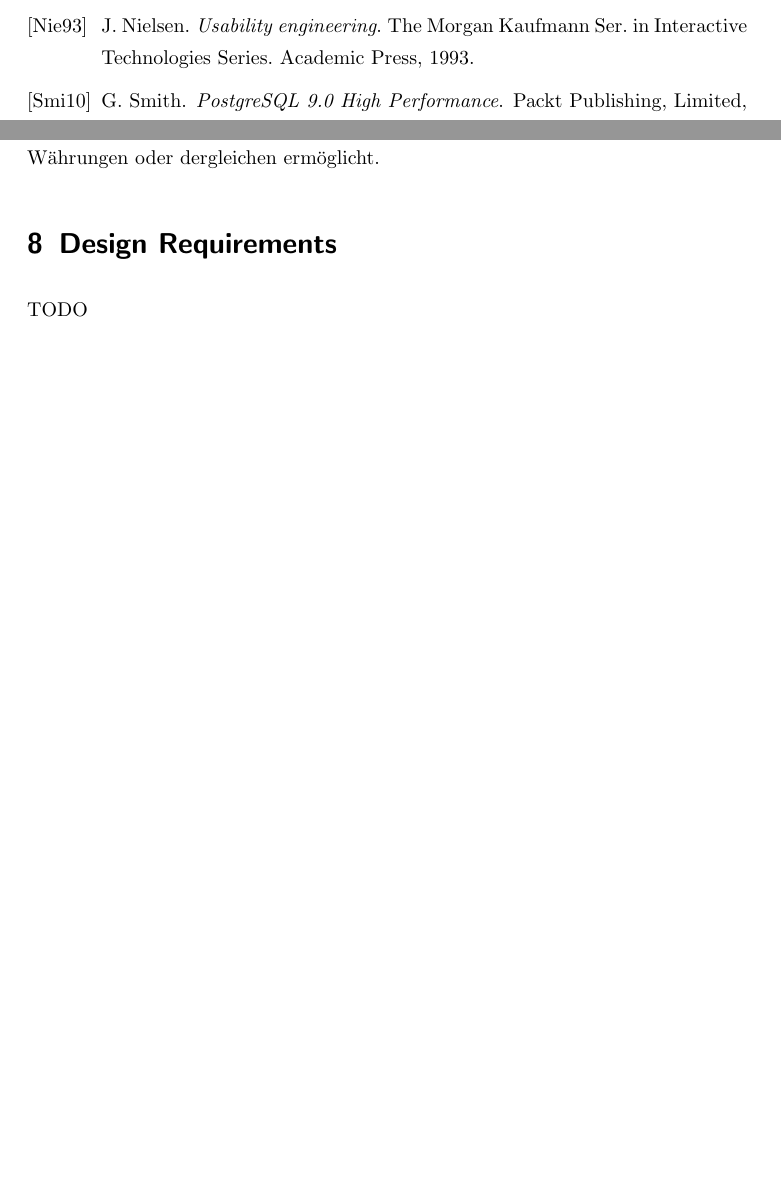
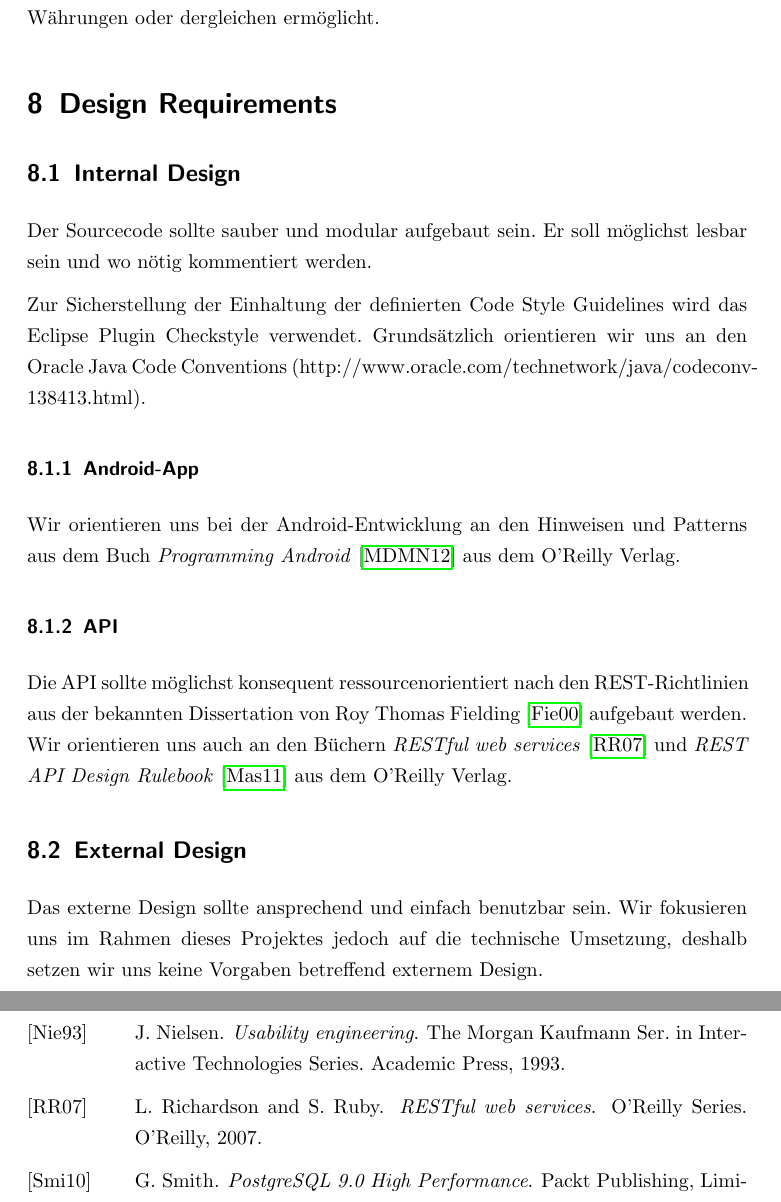
Before and after one commit to bieridee/bieridee-docs, a LaTeX document (03 Requirements/Supplementary.specification.tex): two parts of pages 2 and 6 of 6 before the commit and two parts of pages 6 and 7 of 7 after it, joined at a grey line, cut so that both start at the same text, the shorter picture padded with empty space. The pictures show the PDF file 03 Requirements/Supplementary.specification.pdf that the author committed with the source.

Commit message:
Design Requirements

```diff
--- a/03 Requirements/Supplementary.specification.tex
+++ b/03 Requirements/Supplementary.specification.tex
@@ -125,7 +122,25 @@ In Rahmen dieses Projektes können die benötigten leistungstechnischen Anforder
 
 \section{Design Requirements}
 
-TODO
+	\subsection{Internal Design}
+
+	Der Sourcecode sollte sauber und modular aufgebaut sein. Er soll möglichst lesbar sein und wo nötig kommentiert werden.
+
+	Zur Sicherstellung der Einhaltung der definierten Code Style Guidelines wird das Eclipse Plugin
+	Checkstyle verwendet. Grundsätzlich orientieren wir uns an den Oracle Java Code Conventions
+	(http://www.oracle.com/technetwork/java/codeconv-138413.html).
+
+		\subsubsection{Android-App}
+
+		Wir orientieren uns bei der Android-Entwicklung an den Hinweisen und Patterns aus dem Buch \textit{Programming Android}\cite{mednieks2012programming} aus dem O'Reilly Verlag.
+
+		\subsubsection{API}
+
+		Die API sollte möglichst konsequent ressourcenorientiert nach den REST-Richtlinien aus der bekannten Dissertation von Roy Thomas Fielding\cite{Fielding:2000:ASD:932295} aufgebaut werden. Wir orientieren uns auch an den Büchern \textit{RESTful web services}\cite{richardson2007restful} und \textit{REST API Design Rulebook}\cite{masse2011rest} aus dem O'Reilly Verlag.
+
+	\subsection{External Design}
+
+	Das externe Design sollte ansprechend und einfach benutzbar sein. Wir fokusieren uns im Rahmen dieses Projektes jedoch auf die technische Umsetzung, deshalb setzen wir uns keine Vorgaben betreffend externem Design.
 
 
 \section{Implementation Requirements}
```
Also changed, not shown: 03 Requirements/Supplementary.specification.pdf, 03 Requirements/Supplementary.specification.tex (6 more changed lines), 4 other files.
